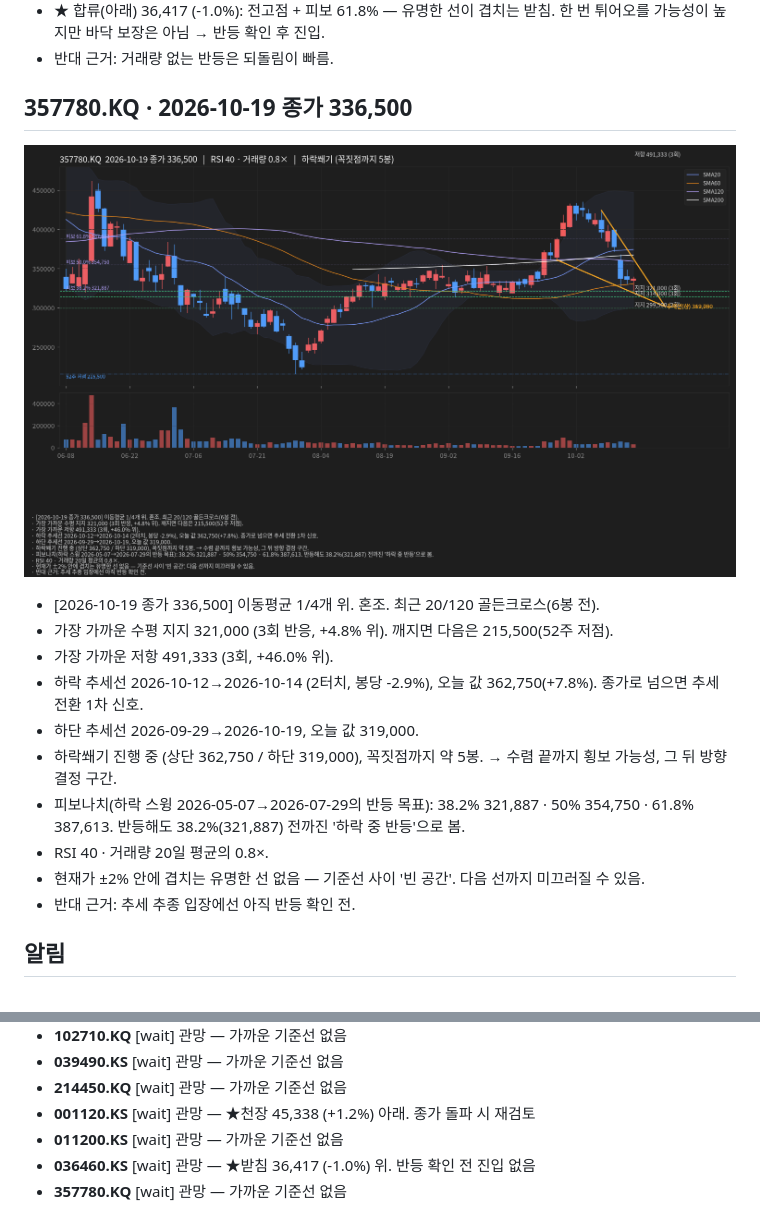
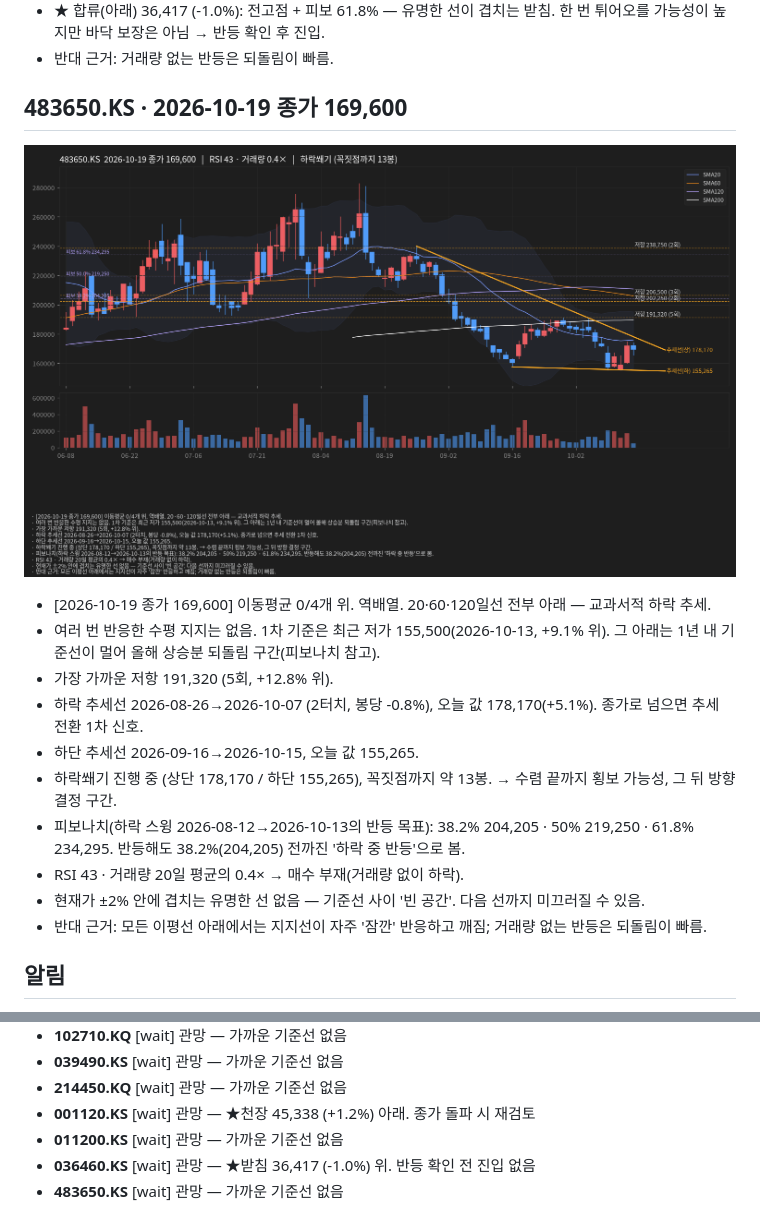
Before and after one commit to mannolmeok/investool, a Markdown page: out/summary.md, 2 parts joined by grey strips. Rendered like a GitHub page; pictures changed too: out/483650.KS.png (added).

Commit message:
screener: 2026-10-20

```diff
--- a/out/summary.md
+++ b/out/summary.md
@@ -113,18 +113,18 @@
 - ★ 합류(아래) 36,417 (-1.0%): 전고점 + 피보 61.8% — 유명한 선이 겹치는 받침. 한 번 튀어오를 가능성이 높지만 바닥 보장은 아님 → 반등 확인 후 진입.
 - 반대 근거: 거래량 없는 반등은 되돌림이 빠름.
 
-## 357780.KQ · 2026-10-19 종가 336,500
-![357780.KQ](./357780.KQ.png)
-- [2026-10-19 종가 336,500] 이동평균 1/4개 위. 혼조. 최근 20/120 골든크로스(6봉 전).
-- 가장 가까운 수평 지지 321,000 (3회 반응, +4.8% 위). 깨지면 다음은 215,500(52주 저점).
-- 가장 가까운 저항 491,333 (3회, +46.0% 위).
-- 하락 추세선 2026-10-12→2026-10-14 (2터치, 봉당 -2.9%), 오늘 값 362,750(+7.8%). 종가로 넘으면 추세 전환 1차 신호.
-- 하단 추세선 2026-09-29→2026-10-19, 오늘 값 319,000.
-- 하락쐐기 진행 중 (상단 362,750 / 하단 319,000), 꼭짓점까지 약 5봉. → 수렴 끝까지 횡보 가능성, 그 뒤 방향 결정 구간.
-- 피보나치(하락 스윙 2026-05-07→2026-07-29의 반등 목표): 38.2% 321,887 · 50% 354,750 · 61.8% 387,613. 반등해도 38.2%(321,887) 전까진 '하락 중 반등'으로 봄.
-- RSI 40 · 거래량 20일 평균의 0.8×.
+## 483650.KS · 2026-10-19 종가 169,600
+![483650.KS](./483650.KS.png)
+- [2026-10-19 종가 169,600] 이동평균 0/4개 위. 역배열. 20·60·120일선 전부 아래 — 교과서적 하락 추세.
+- 여러 번 반응한 수평 지지는 없음. 1차 기준은 최근 저가 155,500(2026-10-13, +9.1% 위). 그 아래는 1년 내 기준선이 멀어 올해 상승분 되돌림 구간(피보나치 참고).
+- 가장 가까운 저항 191,320 (5회, +12.8% 위).
+- 하락 추세선 2026-08-26→2026-10-07 (2터치, 봉당 -0.8%), 오늘 값 178,170(+5.1%). 종가로 넘으면 추세 전환 1차 신호.
+- 하단 추세선 2026-09-16→2026-10-15, 오늘 값 155,265.
+- 하락쐐기 진행 중 (상단 178,170 / 하단 155,265), 꼭짓점까지 약 13봉. → 수렴 끝까지 횡보 가능성, 그 뒤 방향 결정 구간.
+- 피보나치(하락 스윙 2026-08-12→2026-10-13의 반등 목표): 38.2% 204,205 · 50% 219,250 · 61.8% 234,295. 반등해도 38.2%(204,205) 전까진 '하락 중 반등'으로 봄.
+- RSI 43 · 거래량 20일 평균의 0.4× → 매수 부재(거래량 없이 하락).
 - 현재가 ±2% 안에 겹치는 유명한 선 없음 — 기준선 사이 '빈 공간'. 다음 선까지 미끄러질 수 있음.
-- 반대 근거: 추세 추종 입장에선 아직 반등 확인 전.
+- 반대 근거: 모든 이평선 아래에서는 지지선이 자주 '잠깐' 반응하고 깨짐; 거래량 없는 반등은 되돌림이 빠름.
 
 ## 알림
 - [warn] **001120.KS** 합류 천장: ★45,338 (+1.2%) = 전고점 + 피보 50.0% — 막힐 수 있는 자리. 종가로 넘으면 의미 큼.
@@ -152,4 +152,4 @@
 - **001120.KS** [wait] 관망 — ★천장 45,338 (+1.2%) 아래. 종가 돌파 시 재검토
 - **011200.KS** [wait] 관망 — 가까운 기준선 없음
 - **036460.KS** [wait] 관망 — ★받침 36,417 (-1.0%) 위. 반등 확인 전 진입 없음
-- **357780.KQ** [wait] 관망 — 가까운 기준선 없음
+- **483650.KS** [wait] 관망 — 가까운 기준선 없음
```
Also changed, not shown: other parts of out/summary.md (+1 -1 lines), 10 other files.
